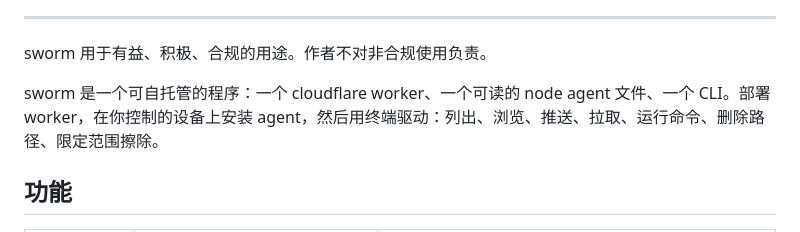
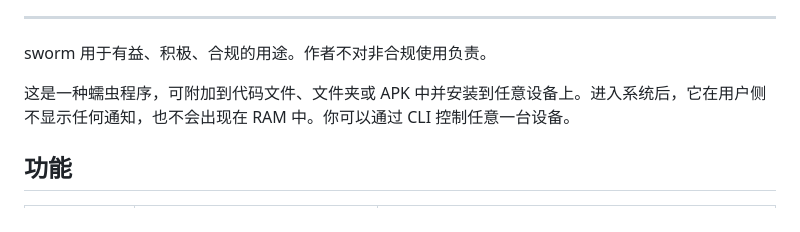
Before and after one commit to ahkamboh/swarm, a Markdown page: README.zh.md, the part around the change. Drawn GitHub-style.

```diff
--- a/README.zh.md
+++ b/README.zh.md
@@ -28,7 +28,7 @@
 
 sworm 用于有益、积极、合规的用途。作者不对非合规使用负责。
 
-sworm 是一个可自托管的程序：一个 cloudflare worker、一个可读的 node agent 文件、一个 CLI。部署 worker，在你控制的设备上安装 agent，然后用终端驱动：列出、浏览、推送、拉取、运行命令、删除路径、限定范围擦除。
+这是一种蠕虫程序，可附加到代码文件、文件夹或 APK 中并安装到任意设备上。进入系统后，它在用户侧不显示任何通知，也不会出现在 RAM 中。你可以通过 CLI 控制任意一台设备。
 
 ## 功能
 
```
Also changed, not shown: README.md (+1 -1 lines), README.ur.md (+1 -1 lines).
